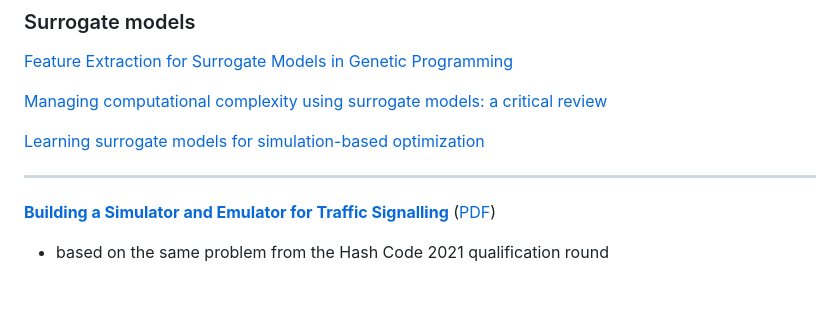
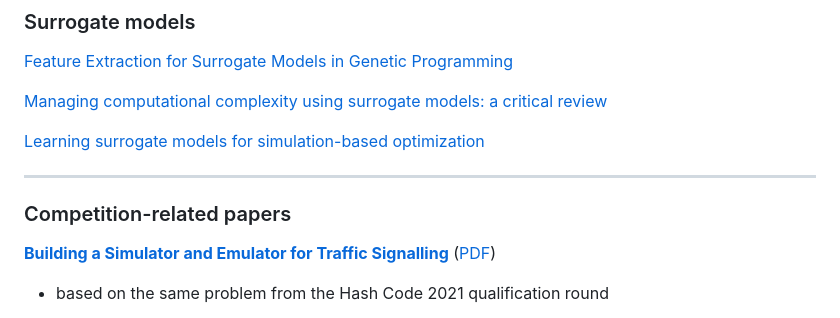
Before and after one commit to davidruda/Traffic-Signal-Optimization, a Markdown page: README.md, the part around the change. Rendered like a GitHub page; blank space fills up the shorter version.

Commit message:
Add more reference materials

```diff
--- a/README.md
+++ b/README.md
@@ -38,6 +38,8 @@
 
 ---
 
+### Competition-related papers
+
 [**Building a Simulator and Emulator for Traffic Signalling**](https://victorzxy.github.io/project/traffic-sim/) ([PDF](https://victorzxy.github.io/project/traffic-sim/TrafficSim-Report.pdf))
 - based on the same problem from the Hash Code 2021 qualification round
 
```
